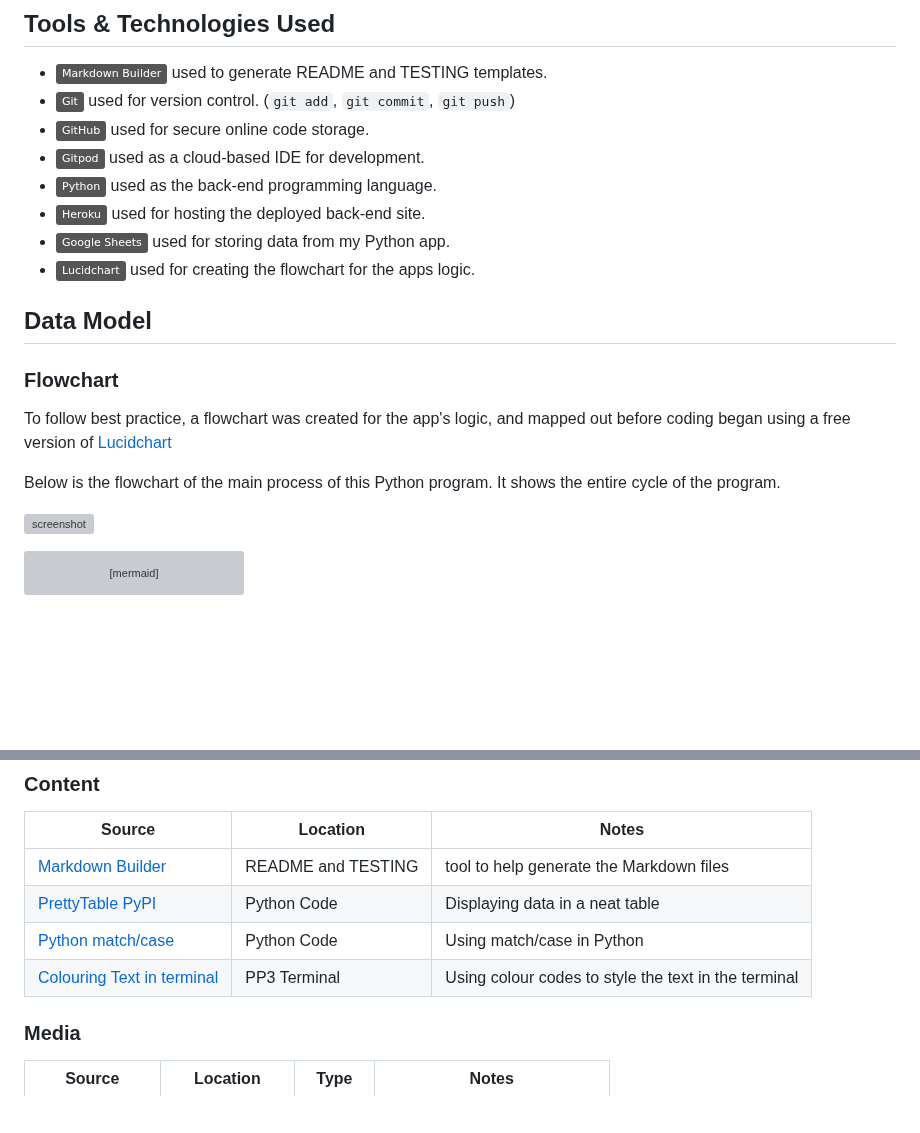
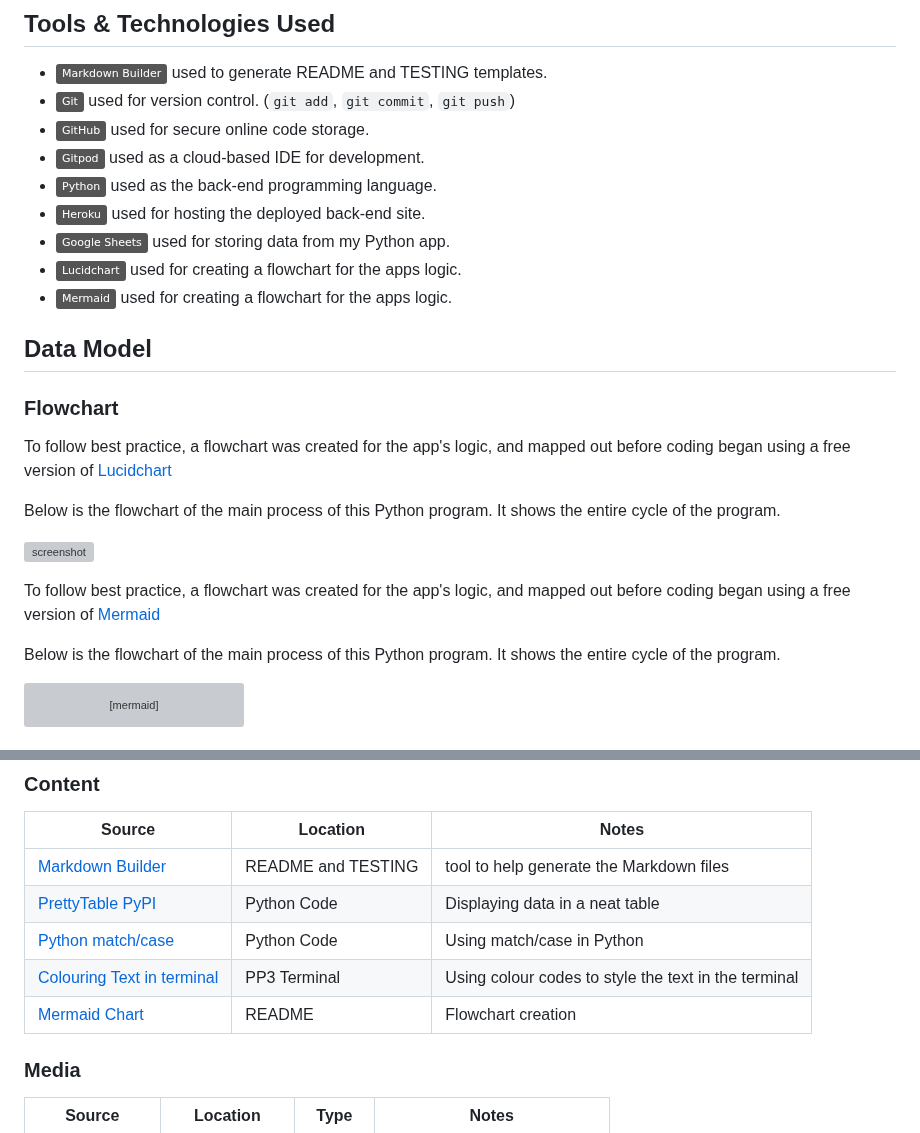
Before and after one commit to apeskinian/p3_watch-o-matic, a Markdown page: README.md, 2 parts joined by grey strips. Rendered like a GitHub page; badges without logos; blank space fills up the shorter version; grey boxes are pictures that could not be loaded.

Commit message:
Update README.md with: mermaid flowchart credits

````diff
--- a/README.md
+++ b/README.md
@@ -135,7 +135,8 @@ I used a flowchart to map out the apps logic and proceeded to code it from there
 - [![Python](https://img.shields.io/badge/Python-grey?logo=python&logoColor=3776AB)](https://www.python.org) used as the back-end programming language.
 - [![Heroku](https://img.shields.io/badge/Heroku-grey?logo=heroku&logoColor=430098)](https://www.heroku.com) used for hosting the deployed back-end site.
 - [![Google Sheets](https://img.shields.io/badge/Google_Sheets-grey?logo=googlesheets&logoColor=34A853)](https://docs.google.com/spreadsheets) used for storing data from my Python app.
-- [![Lucid](https://img.shields.io/badge/Lucidchart-grey?logo=lucid&logoColor=FF9E0F)](https://www.lucidchart.com/pages) used for creating the flowchart for the apps logic.
+- [![Lucid](https://img.shields.io/badge/Lucidchart-grey?logo=lucid&logoColor=FF9E0F)](https://www.lucidchart.com/pages) used for creating a flowchart for the apps logic.
+- [![Mermaid](https://img.shields.io/badge/Mermaid-grey?logo=mermaid&logoColor=FF3670)](https://www.mermaidchart.com/) used for creating a flowchart for the apps logic.
 
 ## Data Model
 
@@ -148,6 +149,12 @@ and mapped out before coding began using a free version of
 Below is the flowchart of the main process of this Python program. It shows the entire cycle of the program.
 
 ![screenshot](documentation/lucid/wom_lucid.png)
+
+To follow best practice, a flowchart was created for the app's logic,
+and mapped out before coding began using a free version of
+[Mermaid](https://www.mermaidchart.com/)
+
+Below is the flowchart of the main process of this Python program. It shows the entire cycle of the program.
 
 ```mermaid
 ---
@@ -400,6 +407,7 @@ There are no differences between the local and deployed version of the site.
 | [PrettyTable PyPI](https://pypi.org/project/prettytable/) | Python Code | Displaying data in a neat table |
 | [Python match/case](https://stackoverflow.com/questions/11479816/what-is-the-python-equivalent-for-a-case-switch-statement) | Python Code | Using match/case in Python |
 | [Colouring Text in terminal](https://gist.github.com/kamito/704813) | PP3 Terminal | Using colour codes to style the text in the terminal |
+| [Mermaid Chart](https://www.mermaidchart.com/) | README | Flowchart creation |
 
 ### Media
 
````
